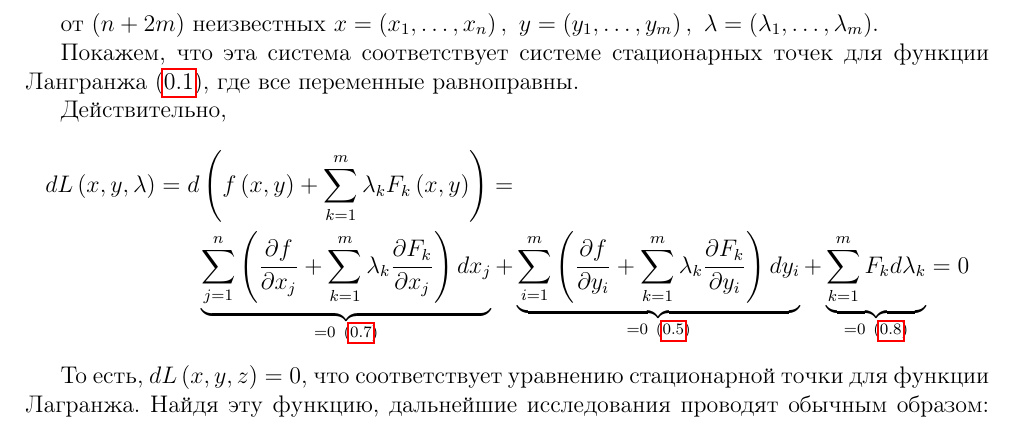
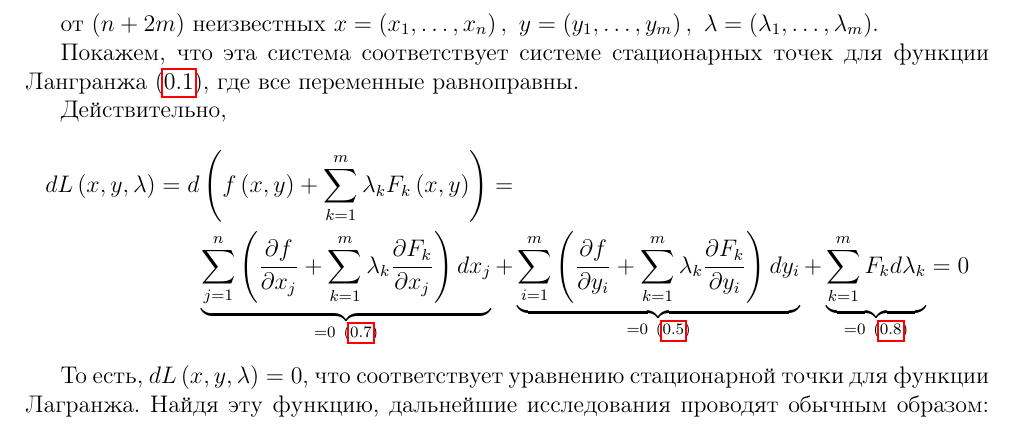
Before and after one commit to alex65536/bulatov-lectures, a LaTeX document (tex/chapter6/lec11.tex): part of page 3 of 6, cut so that both start at the same text. Compiled offline with pdfLaTeX.

Commit message:
Update lec11.tex

```diff
--- a/tex/chapter6/lec11.tex
+++ b/tex/chapter6/lec11.tex
@@ -262,7 +262,8 @@
 	_{= 0\ \eqref{lec11.1:15}} = 0
 	\end{multline*}
 
-	То есть, $dL\left( x, y, z \right) = 0$, что соответствует уравнению
+	То есть, $dL\left( x, y, \lambda \right) = 0$, что
+	соответствует уравнению
 	стационарной точки для функции Лагранжа. Найдя эту функцию, дальнейшие
 	исследования проводят обычным образом: при поиске локального экстремума
 	находят $d^2L$ и избавляются от зависимых
```
